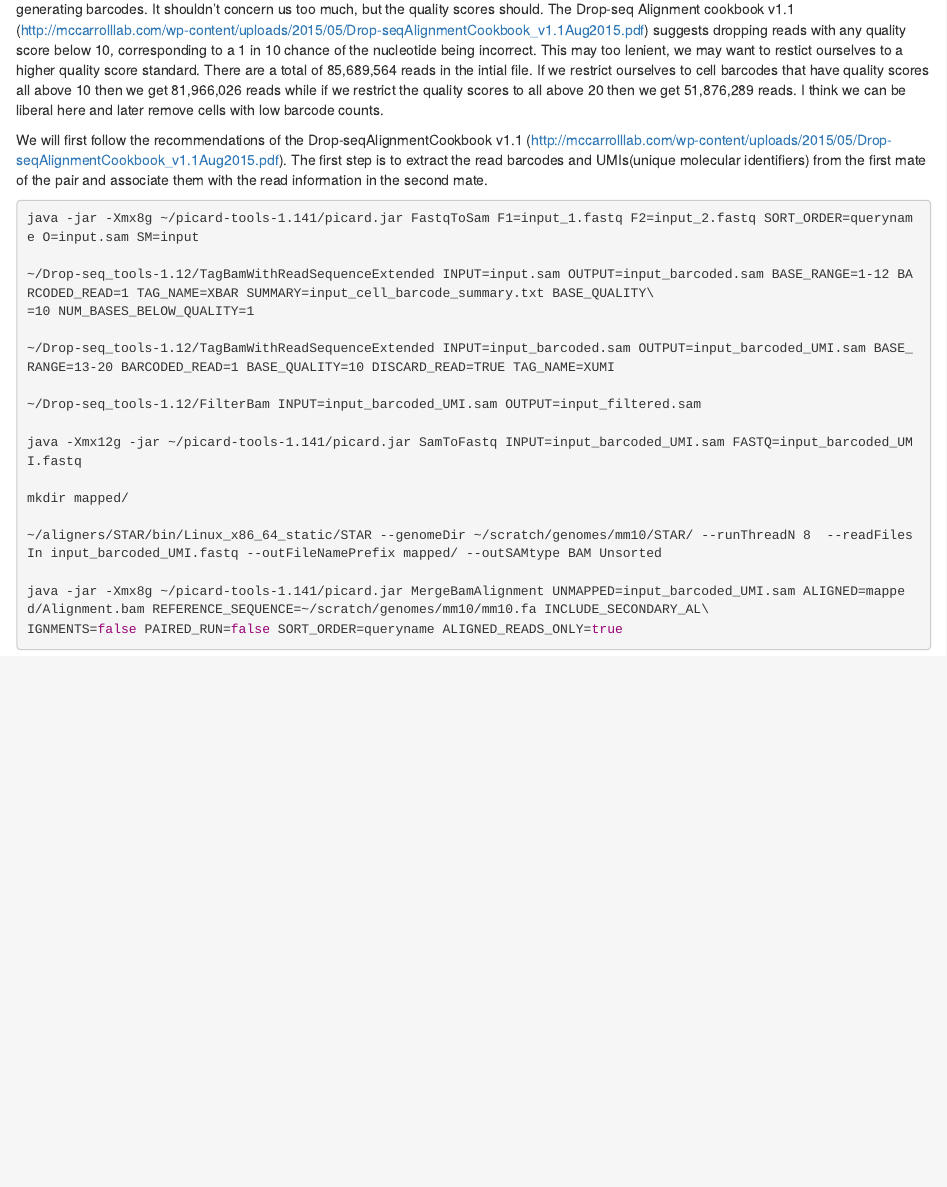
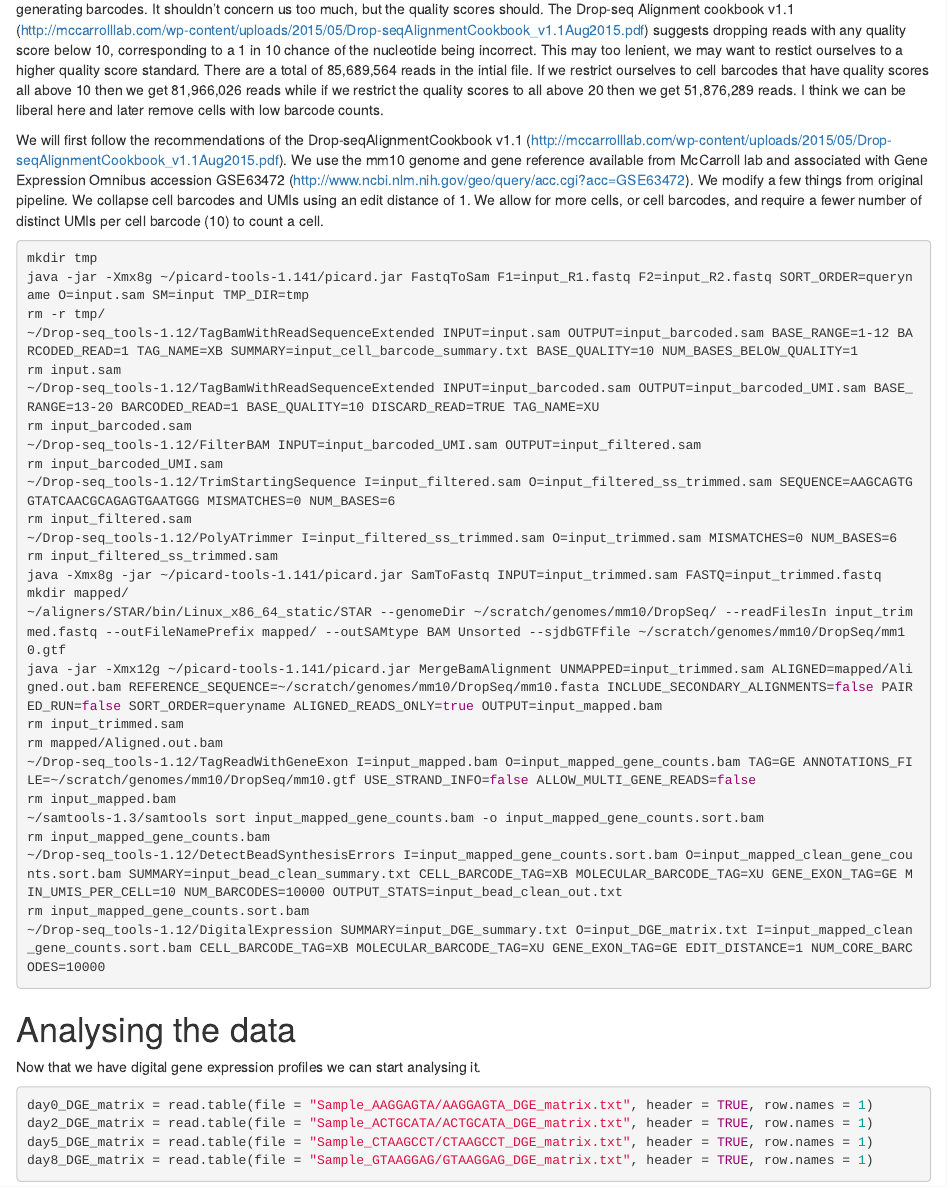
Before and after one commit to timydaley/scRNAseqAnalysis, an R Markdown document (DropSeq.Rmd): the page in a window 1100 px wide, from 1180 px down. Rendered offline with R 4.5, knitr and Pandoc, with nearby package versions; some code elsewhere in the file could not run offline.

Commit message:
pipeline with DropSeq tools worked, removing barcode_collapse.cpp

````diff
--- a/DropSeq.Rmd
+++ b/DropSeq.Rmd
@@ -70,24 +70,45 @@ img <- readPNG("AAGGAGTA_cell_barcodes_fastqc/per_base_quality.png")
 It seems like there are problems with the nucleotide content of the first few bases.  This is likely due to biases in the experimental protocol of generating barcodes.  It shouldn't concern us too much, but the quality scores should.  The Drop-seq Alignment cookbook v1.1 (http://mccarrolllab.com/wp-content/uploads/2015/05/Drop-seqAlignmentCookbook_v1.1Aug2015.pdf) suggests dropping reads with any quality score below 10, corresponding to a 1 in 10 chance of the nucleotide being incorrect.  This may too lenient, we may want to restict ourselves to a higher quality score standard.  There are a total of 85,689,564 reads in the intial file.  If we restrict ourselves to cell barcodes that have quality scores all above 10 then we get 81,966,026 reads while if we restrict the quality scores to all above 20 then we get 51,876,289 reads. I think we can be liberal here and later remove cells with low barcode counts.
 
 
-We will first follow the recommendations of the Drop-seqAlignmentCookbook v1.1 (http://mccarrolllab.com/wp-content/uploads/2015/05/Drop-seqAlignmentCookbook_v1.1Aug2015.pdf).  The first step is to extract the read barcodes and UMIs(unique molecular identifiers) from the first mate of the pair and associate them with the read information in the second mate.
+We will first follow the recommendations of the Drop-seqAlignmentCookbook v1.1 (http://mccarrolllab.com/wp-content/uploads/2015/05/Drop-seqAlignmentCookbook_v1.1Aug2015.pdf).  We use the mm10 genome and gene reference available from McCarroll lab and associated with Gene Expression Omnibus accession GSE63472  (http://www.ncbi.nlm.nih.gov/geo/query/acc.cgi?acc=GSE63472).  We modify a few things from original pipeline.  We collapse cell barcodes and UMIs using an edit distance of 1.  We allow for more cells, or cell barcodes, and require a fewer number of distinct UMIs per cell barcode (10) to count a cell.
+
 
 ```{r engine='bash', eval=FALSE}
-java -jar -Xmx8g ~/picard-tools-1.141/picard.jar FastqToSam F1=input_1.fastq F2=input_2.fastq SORT_ORDER=queryname O=input.sam SM=input
+mkdir tmp
+java -jar -Xmx8g ~/picard-tools-1.141/picard.jar FastqToSam F1=input_R1.fastq F2=input_R2.fastq SORT_ORDER=queryname O=input.sam SM=input TMP_DIR=tmp
+rm -r tmp/
+~/Drop-seq_tools-1.12/TagBamWithReadSequenceExtended INPUT=input.sam OUTPUT=input_barcoded.sam BASE_RANGE=1-12 BARCODED_READ=1 TAG_NAME=XB SUMMARY=input_cell_barcode_summary.txt BASE_QUALITY=10 NUM_BASES_BELOW_QUALITY=1
+rm input.sam
+~/Drop-seq_tools-1.12/TagBamWithReadSequenceExtended INPUT=input_barcoded.sam OUTPUT=input_barcoded_UMI.sam BASE_RANGE=13-20 BARCODED_READ=1 BASE_QUALITY=10 DISCARD_READ=TRUE TAG_NAME=XU
+rm input_barcoded.sam
+~/Drop-seq_tools-1.12/FilterBAM INPUT=input_barcoded_UMI.sam OUTPUT=input_filtered.sam
+rm input_barcoded_UMI.sam
+~/Drop-seq_tools-1.12/TrimStartingSequence I=input_filtered.sam O=input_filtered_ss_trimmed.sam SEQUENCE=AAGCAGTGGTATCAACGCAGAGTGAATGGG MISMATCHES=0 NUM_BASES=6
+rm input_filtered.sam
+~/Drop-seq_tools-1.12/PolyATrimmer I=input_filtered_ss_trimmed.sam O=input_trimmed.sam MISMATCHES=0 NUM_BASES=6
+rm input_filtered_ss_trimmed.sam
+java -Xmx8g -jar ~/picard-tools-1.141/picard.jar SamToFastq INPUT=input_trimmed.sam FASTQ=input_trimmed.fastq
+mkdir mapped/
+~/aligners/STAR/bin/Linux_x86_64_static/STAR --genomeDir ~/scratch/genomes/mm10/DropSeq/ --readFilesIn input_trimmed.fastq --outFileNamePrefix mapped/ --outSAMtype BAM Unsorted --sjdbGTFfile ~/scratch/genomes/mm10/DropSeq/mm10.gtf
+java -jar -Xmx12g ~/picard-tools-1.141/picard.jar MergeBamAlignment UNMAPPED=input_trimmed.sam ALIGNED=mapped/Aligned.out.bam REFERENCE_SEQUENCE=~/scratch/genomes/mm10/DropSeq/mm10.fasta INCLUDE_SECONDARY_ALIGNMENTS=false PAIRED_RUN=false SORT_ORDER=queryname ALIGNED_READS_ONLY=true OUTPUT=input_mapped.bam
+rm input_trimmed.sam
+rm mapped/Aligned.out.bam
+~/Drop-seq_tools-1.12/TagReadWithGeneExon I=input_mapped.bam O=input_mapped_gene_counts.bam TAG=GE ANNOTATIONS_FILE=~/scratch/genomes/mm10/DropSeq/mm10.gtf USE_STRAND_INFO=false ALLOW_MULTI_GENE_READS=false
+rm input_mapped.bam
+~/samtools-1.3/samtools sort input_mapped_gene_counts.bam -o input_mapped_gene_counts.sort.bam
+rm input_mapped_gene_counts.bam
+~/Drop-seq_tools-1.12/DetectBeadSynthesisErrors I=input_mapped_gene_counts.sort.bam O=input_mapped_clean_gene_counts.sort.bam SUMMARY=input_bead_clean_summary.txt CELL_BARCODE_TAG=XB MOLECULAR_BARCODE_TAG=XU GENE_EXON_TAG=GE MIN_UMIS_PER_CELL=10 NUM_BARCODES=10000 OUTPUT_STATS=input_bead_clean_out.txt
+rm input_mapped_gene_counts.sort.bam
+~/Drop-seq_tools-1.12/DigitalExpression SUMMARY=input_DGE_summary.txt O=input_DGE_matrix.txt I=input_mapped_clean_gene_counts.sort.bam CELL_BARCODE_TAG=XB MOLECULAR_BARCODE_TAG=XU GENE_EXON_TAG=GE EDIT_DISTANCE=1 NUM_CORE_BARCODES=10000
+```
 
-~/Drop-seq_tools-1.12/TagBamWithReadSequenceExtended INPUT=input.sam OUTPUT=input_barcoded.sam BASE_RANGE=1-12 BARCODED_READ=1 TAG_NAME=XBAR SUMMARY=input_cell_barcode_summary.txt BASE_QUALITY\
-=10 NUM_BASES_BELOW_QUALITY=1
+# Analysing the data
 
-~/Drop-seq_tools-1.12/TagBamWithReadSequenceExtended INPUT=input_barcoded.sam OUTPUT=input_barcoded_UMI.sam BASE_RANGE=13-20 BARCODED_READ=1 BASE_QUALITY=10 DISCARD_READ=TRUE TAG_NAME=XUMI
+Now that we have digital gene expression profiles we can start analysing it.
 
-~/Drop-seq_tools-1.12/FilterBam INPUT=input_barcoded_UMI.sam OUTPUT=input_filtered.sam
-
-java -Xmx12g -jar ~/picard-tools-1.141/picard.jar SamToFastq INPUT=input_barcoded_UMI.sam FASTQ=input_barcoded_UMI.fastq
-
-mkdir mapped/
-
-~/aligners/STAR/bin/Linux_x86_64_static/STAR --genomeDir ~/scratch/genomes/mm10/STAR/ --runThreadN 8  --readFilesIn input_barcoded_UMI.fastq --outFileNamePrefix mapped/ --outSAMtype BAM Unsorted
-
-java -jar -Xmx8g ~/picard-tools-1.141/picard.jar MergeBamAlignment UNMAPPED=input_barcoded_UMI.sam ALIGNED=mapped/Alignment.bam REFERENCE_SEQUENCE=~/scratch/genomes/mm10/mm10.fa INCLUDE_SECONDARY_AL\
-IGNMENTS=false PAIRED_RUN=false SORT_ORDER=queryname ALIGNED_READS_ONLY=true
+```{r eval=FALSE}
+day0_DGE_matrix = read.table(file = "Sample_AAGGAGTA/AAGGAGTA_DGE_matrix.txt", header = TRUE, row.names = 1)
+day2_DGE_matrix = read.table(file = "Sample_ACTGCATA/ACTGCATA_DGE_matrix.txt", header = TRUE, row.names = 1)
+day5_DGE_matrix = read.table(file = "Sample_CTAAGCCT/CTAAGCCT_DGE_matrix.txt", header = TRUE, row.names = 1)
+day8_DGE_matrix = read.table(file = "Sample_GTAAGGAG/GTAAGGAG_DGE_matrix.txt", header = TRUE, row.names = 1)
 ```
````
Also changed, not shown: 1 other file.
